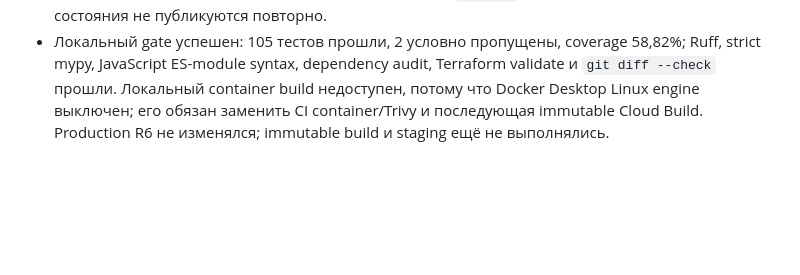
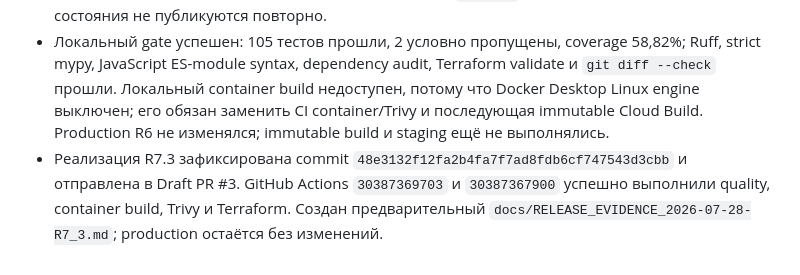
Before and after one commit to AVOINVESTGROUP/Deal_Sniper, a Markdown page: docs/STEPS.md, the part around the change. Rendered like a GitHub page; blank space fills up the shorter version.

```diff
--- a/docs/STEPS.md
+++ b/docs/STEPS.md
@@ -319,3 +319,4 @@
 - В versioned Settings добавлены отдельные переключатели Pro deals и Pro news, размер дайджеста 1–3, интервал публикации и опциональное вступление Vertex AI. При недоступности модели используется детерминированный текст; модель не определяет цены и инвестиционные решения.
 - Раздел Publications раздельно показывает состояния сделок и новостей; ручной запуск остаётся идемпотентным и использует allowlisted publisher job. `pending` переочередяется, а финальные состояния не публикуются повторно.
 - Локальный gate успешен: 105 тестов прошли, 2 условно пропущены, coverage 58,82%; Ruff, strict mypy, JavaScript ES-module syntax, dependency audit, Terraform validate и `git diff --check` прошли. Локальный container build недоступен, потому что Docker Desktop Linux engine выключен; его обязан заменить CI container/Trivy и последующая immutable Cloud Build. Production R6 не изменялся; immutable build и staging ещё не выполнялись.
+- Реализация R7.3 зафиксирована commit `48e3132f12fa2b4fa7f7ad8fdb6cf747543d3cbb` и отправлена в Draft PR #3. GitHub Actions `30387369703` и `30387367900` успешно выполнили quality, container build, Trivy и Terraform. Создан предварительный `docs/RELEASE_EVIDENCE_2026-07-28-R7_3.md`; production остаётся без изменений.
```
Also changed, not shown: AI_CONTEXT.md (+2 -0 lines), docs/RELEASE_EVIDENCE_2026-07-28-R7_3.md (added, +25 -0 lines).
